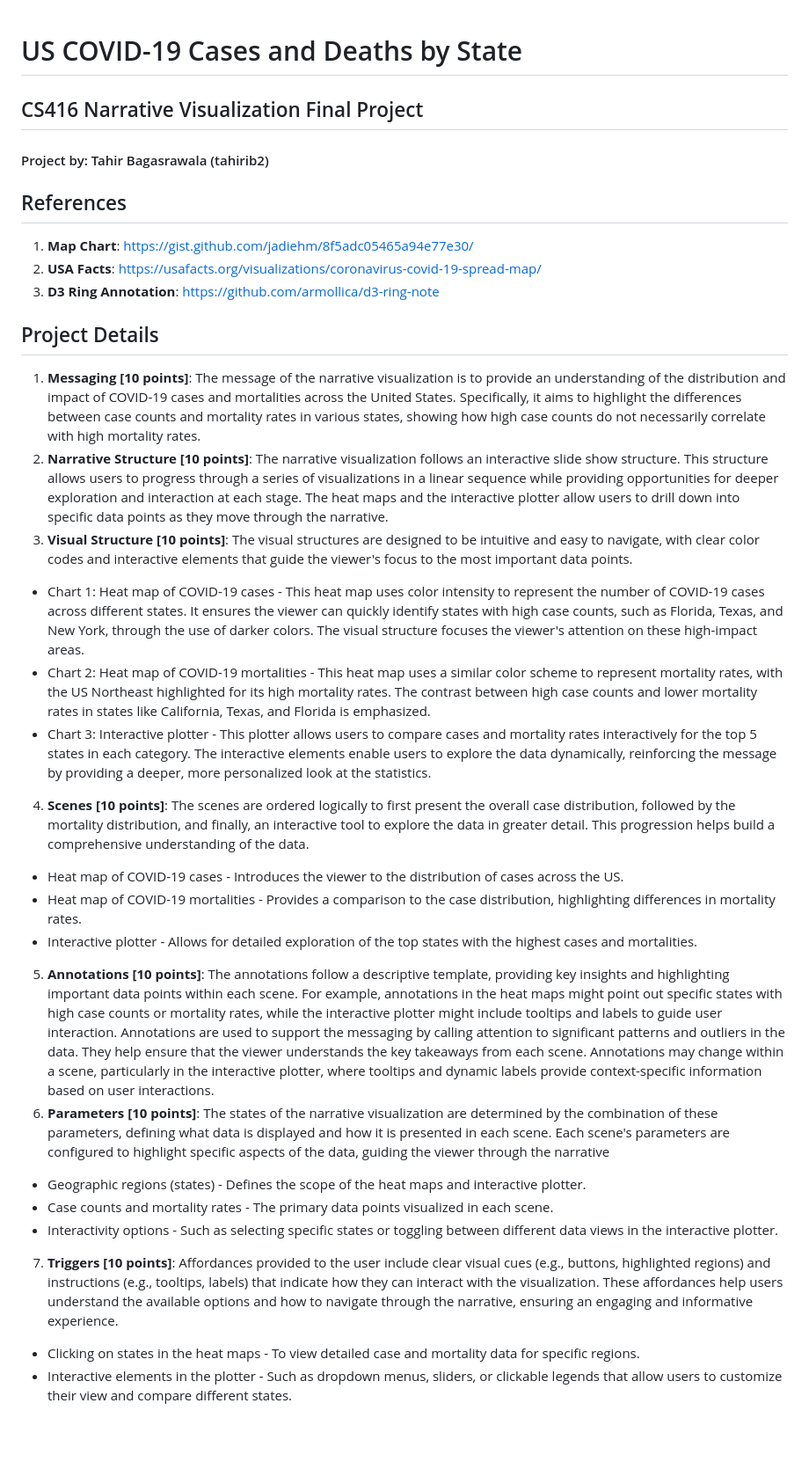
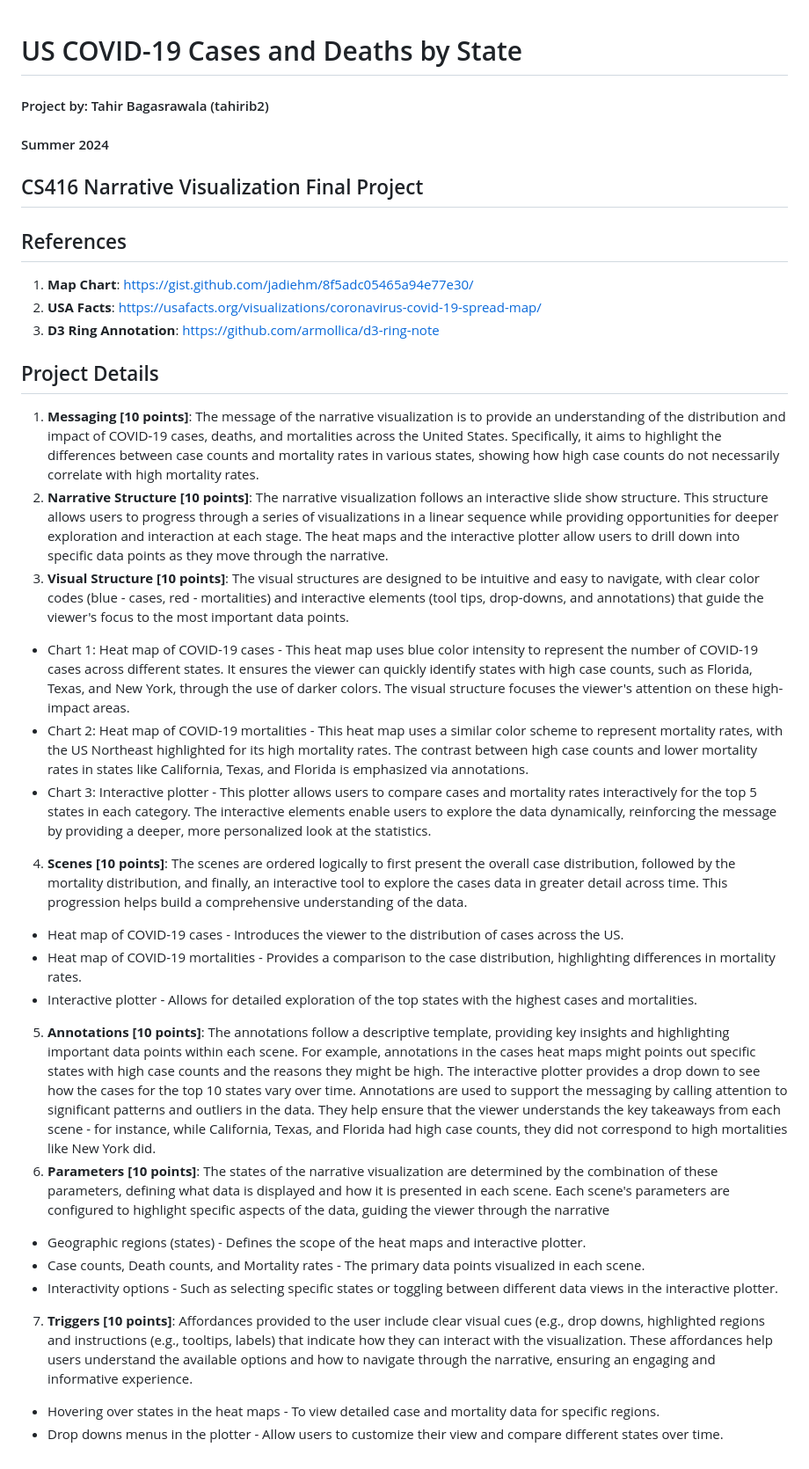
Before and after one commit to tahirbags/tahirbags.github.io, a Markdown page: README.md, the part around the change. Shown: that part at 88% size. Rendered like a GitHub page; blank space fills up the shorter version.

```diff
--- a/README.md
+++ b/README.md
@@ -1,7 +1,8 @@
 # US COVID-19 Cases and Deaths by State
+#### Project by: Tahir Bagasrawala (tahirib2)
+#### Summer 2024
 
 ## CS416 Narrative Visualization Final Project
-#### Project by: Tahir Bagasrawala (tahirib2)
 
 ## References
 1. **Map Chart**: https://gist.github.com/jadiehm/8f5adc05465a94e77e30/
@@ -10,21 +11,21 @@
 
 ## Project Details
 
-1. **Messaging [10 points]**: The message of the narrative visualization is to provide an understanding of the distribution and impact of COVID-19 cases and mortalities across the United States. Specifically, it aims to highlight the differences between case counts and mortality rates in various states, showing how high case counts do not necessarily correlate with high mortality rates.
+1. **Messaging [10 points]**: The message of the narrative visualization is to provide an understanding of the distribution and impact of COVID-19 cases, deaths, and mortalities across the United States. Specifically, it aims to highlight the differences between case counts and mortality rates in various states, showing how high case counts do not necessarily correlate with high mortality rates.
 2. **Narrative Structure [10 points]**: The narrative visualization follows an interactive slide show structure. This structure allows users to progress through a series of visualizations in a linear sequence while providing opportunities for deeper exploration and interaction at each stage. The heat maps and the interactive plotter allow users to drill down into specific data points as they move through the narrative.
-3. **Visual Structure [10 points]**: The visual structures are designed to be intuitive and easy to navigate, with clear color codes and interactive elements that guide the viewer's focus to the most important data points.
-  - Chart 1: Heat map of COVID-19 cases - This heat map uses color intensity to represent the number of COVID-19 cases across different states. It ensures the viewer can quickly identify states with high case counts, such as Florida, Texas, and New York, through the use of darker colors. The visual structure focuses the viewer's attention on these high-impact areas.
-  - Chart 2: Heat map of COVID-19 mortalities - This heat map uses a similar color scheme to represent mortality rates, with the US Northeast highlighted for its high mortality rates. The contrast between high case counts and lower mortality rates in states like California, Texas, and Florida is emphasized.
+3. **Visual Structure [10 points]**: The visual structures are designed to be intuitive and easy to navigate, with clear color codes (blue - cases, red - mortalities) and interactive elements (tool tips, drop-downs, and annotations) that guide the viewer's focus to the most important data points.
+  - Chart 1: Heat map of COVID-19 cases - This heat map uses blue color intensity to represent the number of COVID-19 cases across different states. It ensures the viewer can quickly identify states with high case counts, such as Florida, Texas, and New York, through the use of darker colors. The visual structure focuses the viewer's attention on these high-impact areas.
+  - Chart 2: Heat map of COVID-19 mortalities - This heat map uses a similar color scheme to represent mortality rates, with the US Northeast highlighted for its high mortality rates. The contrast between high case counts and lower mortality rates in states like California, Texas, and Florida is emphasized via annotations.
   - Chart 3: Interactive plotter - This plotter allows users to compare cases and mortality rates interactively for the top 5 states in each category. The interactive elements enable users to explore the data dynamically, reinforcing the message by providing a deeper, more personalized look at the statistics.
-4. **Scenes [10 points]**: The scenes are ordered logically to first present the overall case distribution, followed by the mortality distribution, and finally, an interactive tool to explore the data in greater detail. This progression helps build a comprehensive understanding of the data.
+4. **Scenes [10 points]**: The scenes are ordered logically to first present the overall case distribution, followed by the mortality distribution, and finally, an interactive tool to explore the cases data in greater detail across time. This progression helps build a comprehensive understanding of the data.
   - Heat map of COVID-19 cases - Introduces the viewer to the distribution of cases across the US.
   - Heat map of COVID-19 mortalities - Provides a comparison to the case distribution, highlighting differences in mortality rates.
   - Interactive plotter - Allows for detailed exploration of the top states with the highest cases and mortalities.
-5. **Annotations [10 points]**: The annotations follow a descriptive template, providing key insights and highlighting important data points within each scene. For example, annotations in the heat maps might point out specific states with high case counts or mortality rates, while the interactive plotter might include tooltips and labels to guide user interaction. Annotations are used to support the messaging by calling attention to significant patterns and outliers in the data. They help ensure that the viewer understands the key takeaways from each scene. Annotations may change within a scene, particularly in the interactive plotter, where tooltips and dynamic labels provide context-specific information based on user interactions.
+5. **Annotations [10 points]**: The annotations follow a descriptive template, providing key insights and highlighting important data points within each scene. For example, annotations in the cases heat maps might points out specific states with high case counts and the reasons they might be high. The interactive plotter provides a drop down to see how the cases for the top 10 states vary over time. Annotations are used to support the messaging by calling attention to significant patterns and outliers in the data. They help ensure that the viewer understands the key takeaways from each scene - for instance, while California, Texas, and Florida had high case counts, they did not correspond to high mortalities like New York did.
 6. **Parameters [10 points]**: The states of the narrative visualization are determined by the combination of these parameters, defining what data is displayed and how it is presented in each scene. Each scene's parameters are configured to highlight specific aspects of the data, guiding the viewer through the narrative
   - Geographic regions (states) - Defines the scope of the heat maps and interactive plotter.
-  - Case counts and mortality rates - The primary data points visualized in each scene.
+  - Case counts, Death counts, and Mortality rates - The primary data points visualized in each scene.
   - Interactivity options - Such as selecting specific states or toggling between different data views in the interactive plotter.
-7. **Triggers [10 points]**: Affordances provided to the user include clear visual cues (e.g., buttons, highlighted regions) and instructions (e.g., tooltips, labels) that indicate how they can interact with the visualization. These affordances help users understand the available options and how to navigate through the narrative, ensuring an engaging and informative experience.
-- Clicking on states in the heat maps - To view detailed case and mortality data for specific regions.
-- Interactive elements in the plotter - Such as dropdown menus, sliders, or clickable legends that allow users to customize their view and compare different states.
+7. **Triggers [10 points]**: Affordances provided to the user include clear visual cues (e.g., drop downs, highlighted regions and instructions (e.g., tooltips, labels) that indicate how they can interact with the visualization. These affordances help users understand the available options and how to navigate through the narrative, ensuring an engaging and informative experience.
+- Hovering over states in the heat maps - To view detailed case and mortality data for specific regions.
+- Drop downs menus in the plotter - Allow users to customize their view and compare different states over time.
```
